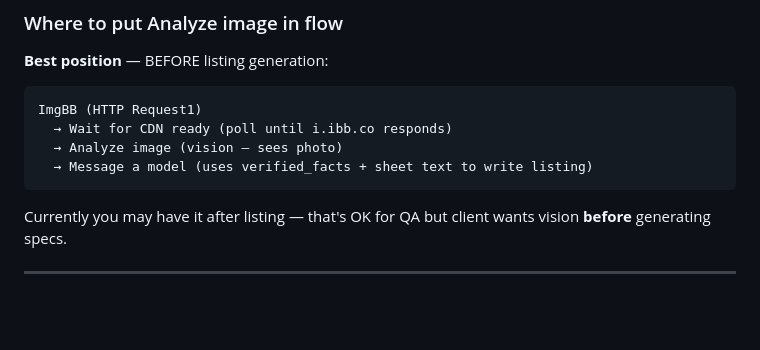
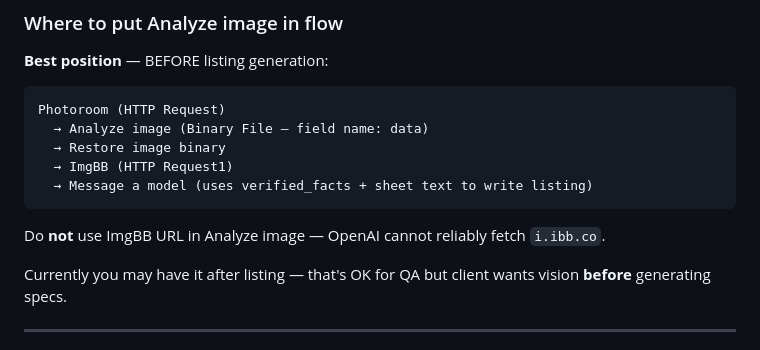
Before and after one commit to Showrav88/shopifydemo, a Markdown page: docs/N8N-FRESH-START-GUIDE.md, the part around the change. Rendered like a GitHub page; blank space fills up the shorter version.

Commit message:
Update docs for binary Analyze image flow
Co-authored-by: Showravkarmakar <Showrav88@users.noreply.github.com>

````diff
--- a/docs/N8N-FRESH-START-GUIDE.md
+++ b/docs/N8N-FRESH-START-GUIDE.md
@@ -230,11 +230,14 @@ Return JSON only:
 **Best position** — BEFORE listing generation:
 
 ```
-ImgBB (HTTP Request1)
-  → Wait for CDN ready (poll until i.ibb.co responds)
-  → Analyze image (vision — sees photo)
+Photoroom (HTTP Request)
+  → Analyze image (Binary File — field name: data)
+  → Restore image binary
+  → ImgBB (HTTP Request1)
   → Message a model (uses verified_facts + sheet text to write listing)
 ```
+
+Do **not** use ImgBB URL in Analyze image — OpenAI cannot reliably fetch `i.ibb.co`.
 
 Currently you may have it after listing — that's OK for QA but client wants vision **before** generating specs.
 
````
Also changed, not shown: docs/SHEET-COLUMNS-AND-BATCH-GUIDE.md (+6 -4 lines).
